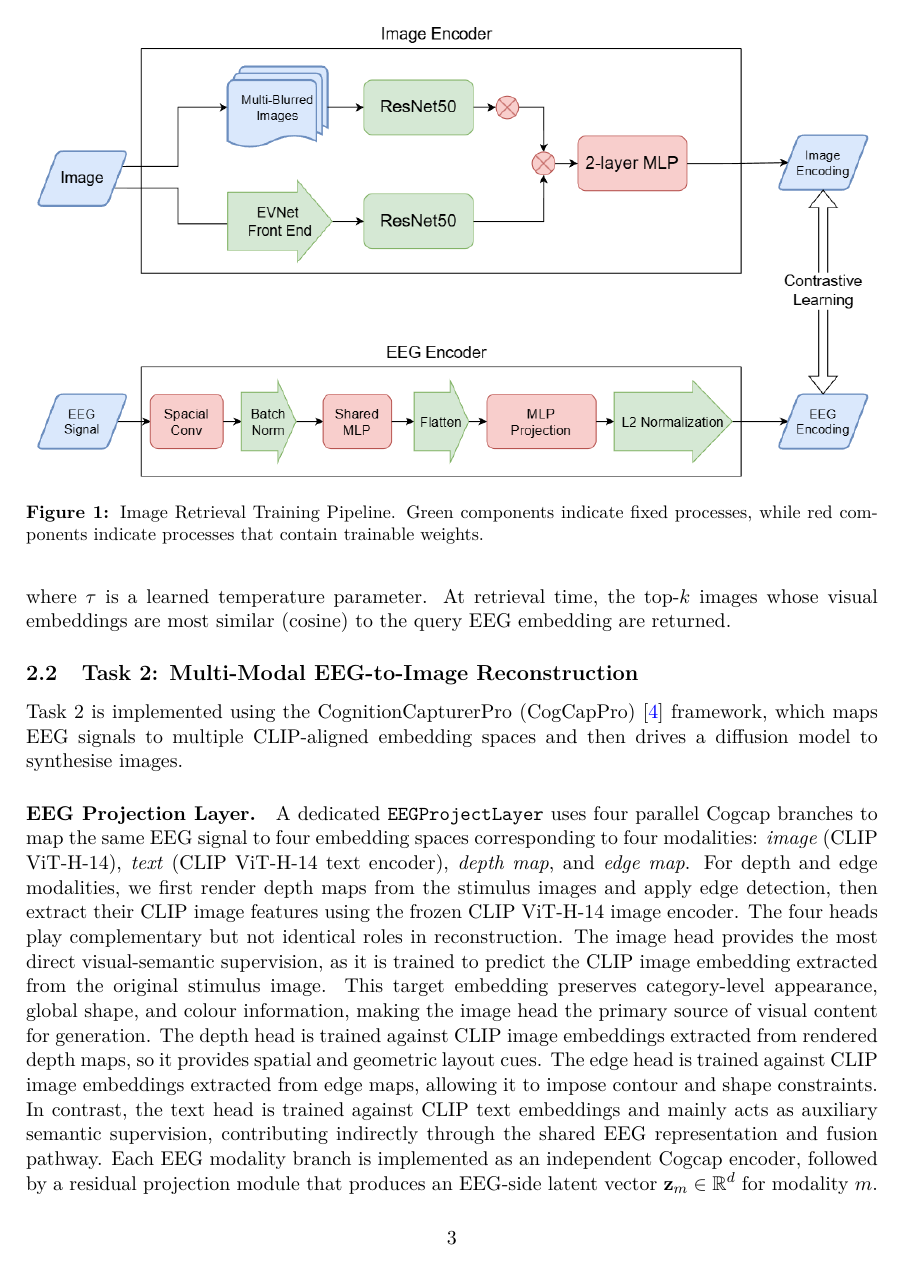
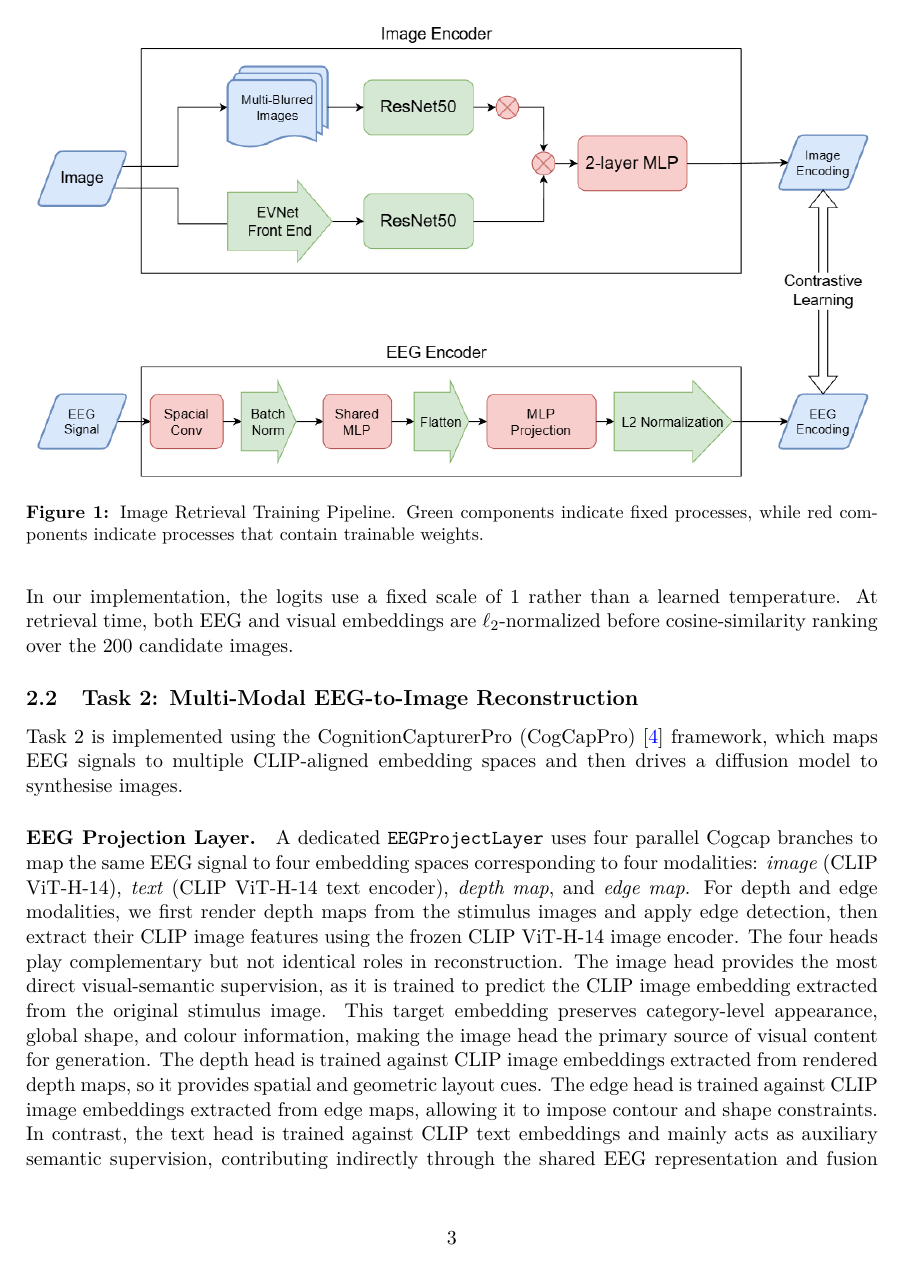
Before and after one commit to Chikit-WONG/Brain-to-Image-Retrieval-and-Reconstructionvia-Multi-Modal-EEG-Alignment, a LaTeX paper (main.tex): page 3 of 14. Compiled offline with pdfLaTeX.

Commit message:
revise the report

```diff
--- a/main.tex
+++ b/main.tex
@@ -124,6 +124,6 @@ We minimise the symmetric InfoNCE loss~\citep{oord2018cpc,chen2020simclr} over E
 \end{equation}
-where $\tau$ is a learned temperature parameter.
-At retrieval time, the top-$k$ images whose visual embeddings are most similar (cosine) to the query EEG embedding are returned.
+In our implementation, the logits use a fixed scale of $1$ rather than a learned temperature.
+At retrieval time, both EEG and visual embeddings are $\ell_2$-normalized before cosine-similarity ranking over the 200 candidate images.
 
 \begin{figure}
   \centering
```
Also changed, not shown: main.tex (6 more changed lines).
